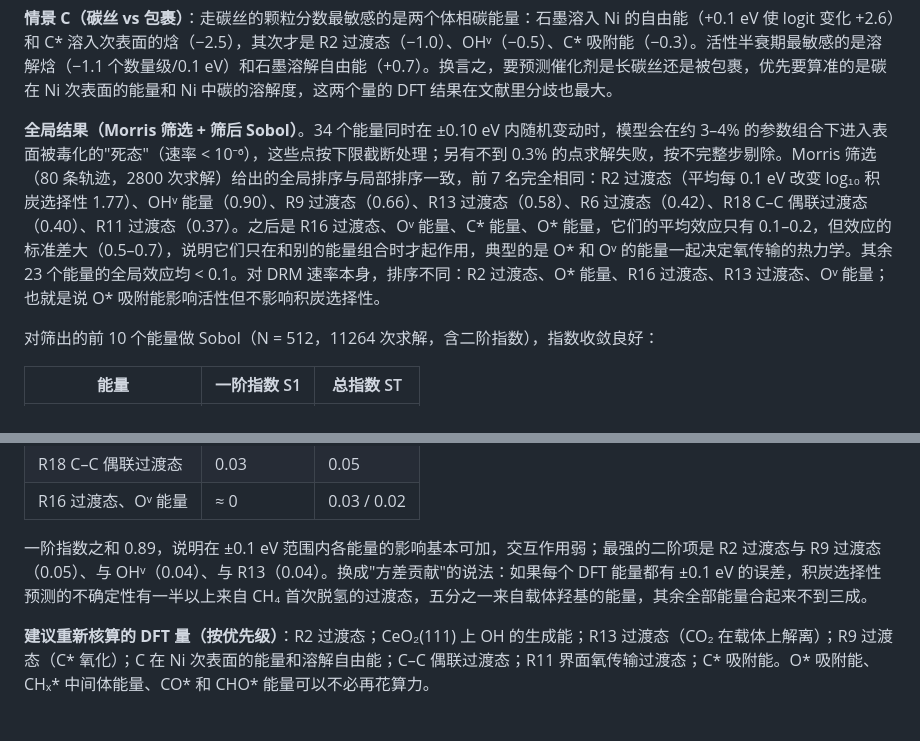
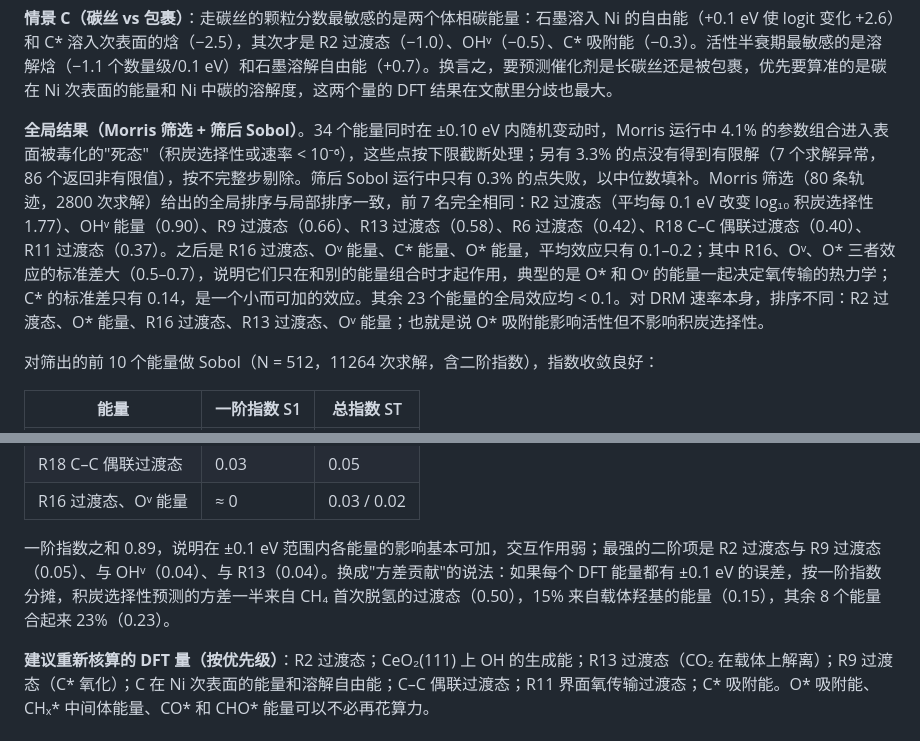
Before and after one commit to jinlijin6090/Usedcardata, a Markdown page: drm_mkm_coke/报告_积炭扩展MKM.md, 2 parts joined by grey strips. Rendered like a GitHub page.

Commit message:
Report: correct Morris failure/dead-state fractions, variance-share wording and the C* interaction remark
Co-Authored-By: Claude Fable 5.1 <noreply@anthropic.com>
Claude-Session: https://claude.ai/code/session_01DkdWjYaQzxjv8nWucWMvmw

```diff
--- a/drm_mkm_coke/报告_积炭扩展MKM.md
+++ b/drm_mkm_coke/报告_积炭扩展MKM.md
@@ -193,7 +193,7 @@ CO₂ 是唯一的氧源，p_CO₂ 每降一个数量级积炭选择性升约一
 
 **情景 C（碳丝 vs 包裹）**：走碳丝的颗粒分数最敏感的是两个体相碳能量：石墨溶入 Ni 的自由能（+0.1 eV 使 logit 变化 +2.6）和 C* 溶入次表面的焓（−2.5），其次才是 R2 过渡态（−1.0）、OHᵛ（−0.5）、C* 吸附能（−0.3）。活性半衰期最敏感的是溶解焓（−1.1 个数量级/0.1 eV）和石墨溶解自由能（+0.7）。换言之，要预测催化剂是长碳丝还是被包裹，优先要算准的是碳在 Ni 次表面的能量和 Ni 中碳的溶解度，这两个量的 DFT 结果在文献里分歧也最大。
 
-**全局结果（Morris 筛选 + 筛后 Sobol）**。34 个能量同时在 ±0.10 eV 内随机变动时，模型会在约 3–4% 的参数组合下进入表面被毒化的"死态"（速率 < 10⁻⁶），这些点按下限截断处理；另有不到 0.3% 的点求解失败，按不完整步剔除。Morris 筛选（80 条轨迹，2800 次求解）给出的全局排序与局部排序一致，前 7 名完全相同：R2 过渡态（平均每 0.1 eV 改变 log₁₀ 积炭选择性 1.77）、OHᵛ 能量（0.90）、R9 过渡态（0.66）、R13 过渡态（0.58）、R6 过渡态（0.42）、R18 C–C 偶联过渡态（0.40）、R11 过渡态（0.37）。之后是 R16 过渡态、Oᵛ 能量、C* 能量、O* 能量，它们的平均效应只有 0.1–0.2，但效应的标准差大（0.5–0.7），说明它们只在和别的能量组合时才起作用，典型的是 O* 和 Oᵛ 的能量一起决定氧传输的热力学。其余 23 个能量的全局效应均 < 0.1。对 DRM 速率本身，排序不同：R2 过渡态、O* 能量、R16 过渡态、R13 过渡态、Oᵛ 能量；也就是说 O* 吸附能影响活性但不影响积炭选择性。
+**全局结果（Morris 筛选 + 筛后 Sobol）**。34 个能量同时在 ±0.10 eV 内随机变动时，Morris 运行中 4.1% 的参数组合进入表面被毒化的"死态"（积炭选择性或速率 < 10⁻⁶），这些点按下限截断处理；另有 3.3% 的点没有得到有限解（7 个求解异常，86 个返回非有限值），按不完整步剔除。筛后 Sobol 运行中只有 0.3% 的点失败，以中位数填补。Morris 筛选（80 条轨迹，2800 次求解）给出的全局排序与局部排序一致，前 7 名完全相同：R2 过渡态（平均每 0.1 eV 改变 log₁₀ 积炭选择性 1.77）、OHᵛ 能量（0.90）、R9 过渡态（0.66）、R13 过渡态（0.58）、R6 过渡态（0.42）、R18 C–C 偶联过渡态（0.40）、R11 过渡态（0.37）。之后是 R16 过渡态、Oᵛ 能量、C* 能量、O* 能量，平均效应只有 0.1–0.2；其中 R16、Oᵛ、O* 三者效应的标准差大（0.5–0.7），说明它们只在和别的能量组合时才起作用，典型的是 O* 和 Oᵛ 的能量一起决定氧传输的热力学；C* 的标准差只有 0.14，是一个小而可加的效应。其余 23 个能量的全局效应均 < 0.1。对 DRM 速率本身，排序不同：R2 过渡态、O* 能量、R16 过渡态、R13 过渡态、Oᵛ 能量；也就是说 O* 吸附能影响活性但不影响积炭选择性。
 
 对筛出的前 10 个能量做 Sobol（N = 512，11264 次求解，含二阶指数），指数收敛良好：
 
@@ -209,7 +209,7 @@ CO₂ 是唯一的氧源，p_CO₂ 每降一个数量级积炭选择性升约一
 | R18 C–C 偶联过渡态 | 0.03 | 0.05 |
 | R16 过渡态、Oᵛ 能量 | ≈ 0 | 0.03 / 0.02 |
 
-一阶指数之和 0.89，说明在 ±0.1 eV 范围内各能量的影响基本可加，交互作用弱；最强的二阶项是 R2 过渡态与 R9 过渡态（0.05）、与 OHᵛ（0.04）、与 R13（0.04）。换成"方差贡献"的说法：如果每个 DFT 能量都有 ±0.1 eV 的误差，积炭选择性预测的不确定性有一半以上来自 CH₄ 首次脱氢的过渡态，五分之一来自载体羟基的能量，其余全部能量合起来不到三成。
+一阶指数之和 0.89，说明在 ±0.1 eV 范围内各能量的影响基本可加，交互作用弱；最强的二阶项是 R2 过渡态与 R9 过渡态（0.05）、与 OHᵛ（0.04）、与 R13（0.04）。换成"方差贡献"的说法：如果每个 DFT 能量都有 ±0.1 eV 的误差，按一阶指数分摊，积炭选择性预测的方差一半来自 CH₄ 首次脱氢的过渡态（0.50），15% 来自载体羟基的能量（0.15），其余 8 个能量合起来 23%（0.23）。
 
 **建议重新核算的 DFT 量（按优先级）**：R2 过渡态；CeO₂(111) 上 OH 的生成能；R13 过渡态（CO₂ 在载体上解离）；R9 过渡态（C* 氧化）；C 在 Ni 次表面的能量和溶解自由能；C–C 偶联过渡态；R11 界面氧传输过渡态；C* 吸附能。O* 吸附能、CHₓ* 中间体能量、CO* 和 CHO* 能量可以不必再花算力。
 
```
